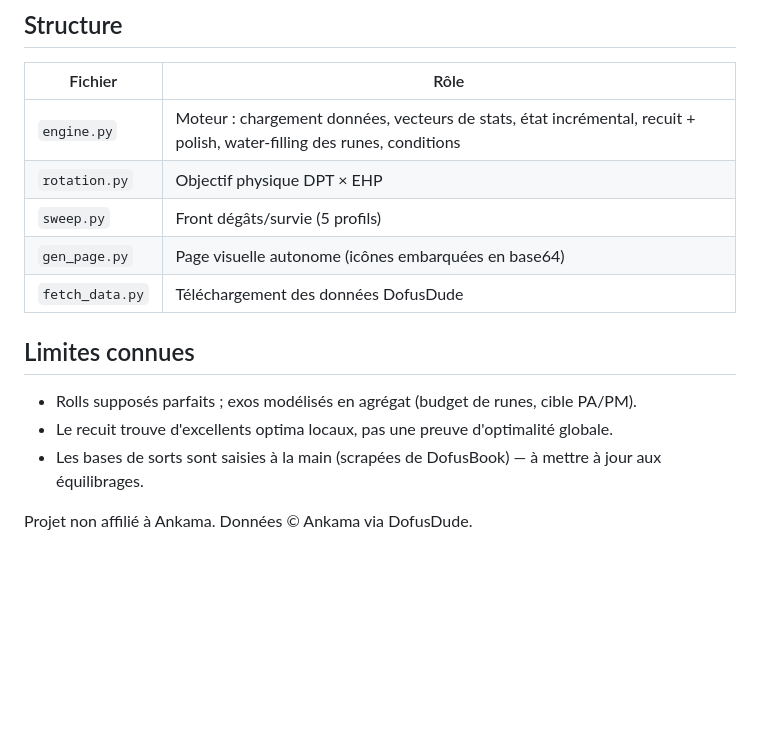
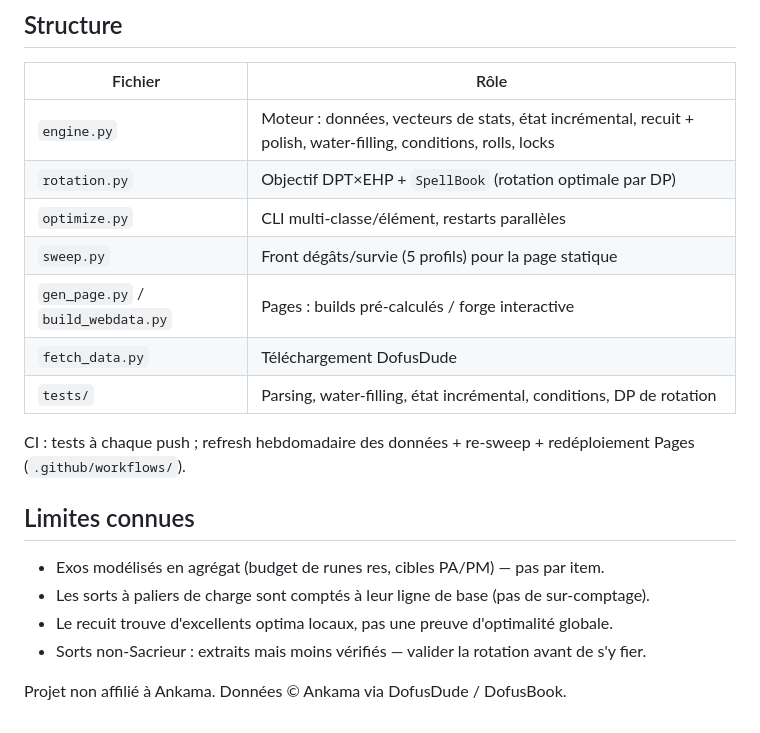
Before and after one commit to morgannito/dofus-stuff-optimizer, a Markdown page: README.md, the part around one of its changes. Drawn GitHub-style; blank space fills up the shorter version.

```diff
--- a/README.md
+++ b/README.md
@@ -42,17 +53,22 @@ Pour un autre élément/classe : adapter `W` (présélection des pools), `ROTATI
 
 | Fichier | Rôle |
 |---|---|
-| `engine.py` | Moteur : chargement données, vecteurs de stats, état incrémental, recuit + polish, water-filling des runes, conditions |
-| `rotation.py` | Objectif physique DPT × EHP |
-| `sweep.py` | Front dégâts/survie (5 profils) |
-| `gen_page.py` | Page visuelle autonome (icônes embarquées en base64) |
-| `fetch_data.py` | Téléchargement des données DofusDude |
+| `engine.py` | Moteur : données, vecteurs de stats, état incrémental, recuit + polish, water-filling, conditions, rolls, locks |
+| `rotation.py` | Objectif DPT×EHP + `SpellBook` (rotation optimale par DP) |
+| `optimize.py` | CLI multi-classe/élément, restarts parallèles |
+| `sweep.py` | Front dégâts/survie (5 profils) pour la page statique |
+| `gen_page.py` / `build_webdata.py` | Pages : builds pré-calculés / forge interactive |
+| `fetch_data.py` | Téléchargement DofusDude |
+| `tests/` | Parsing, water-filling, état incrémental, conditions, DP de rotation |
+
+CI : tests à chaque push ; refresh hebdomadaire des données + re-sweep + redéploiement
+Pages (`.github/workflows/`).
 
 ## Limites connues
 
-- Rolls supposés parfaits ; exos modélisés en agrégat (budget de runes, cible PA/PM).
+- Exos modélisés en agrégat (budget de runes res, cibles PA/PM) — pas par item.
+- Les sorts à paliers de charge sont comptés à leur ligne de base (pas de sur-comptage).
 - Le recuit trouve d'excellents optima locaux, pas une preuve d'optimalité globale.
-- Les bases de sorts sont saisies à la main (scrapées de DofusBook) — à mettre à jour
-  aux équilibrages.
+- Sorts non-Sacrieur : extraits mais moins vérifiés — valider la rotation avant de s'y fier.
 
-Projet non affilié à Ankama. Données © Ankama via DofusDude.
+Projet non affilié à Ankama. Données © Ankama via DofusDude / DofusBook.
```
Also changed, not shown: other parts of README.md (+35 -24 lines), docs/screenshot.png (added), 16 other files.
